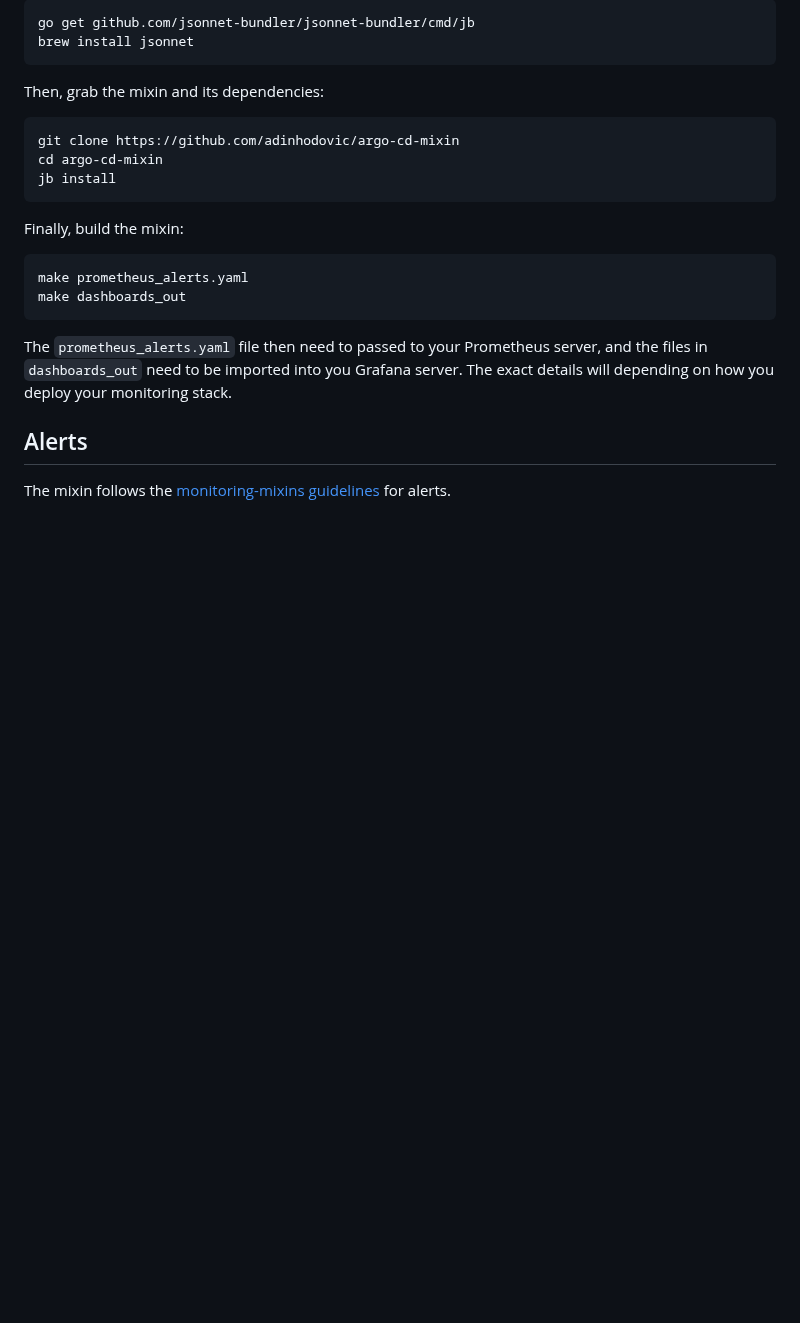
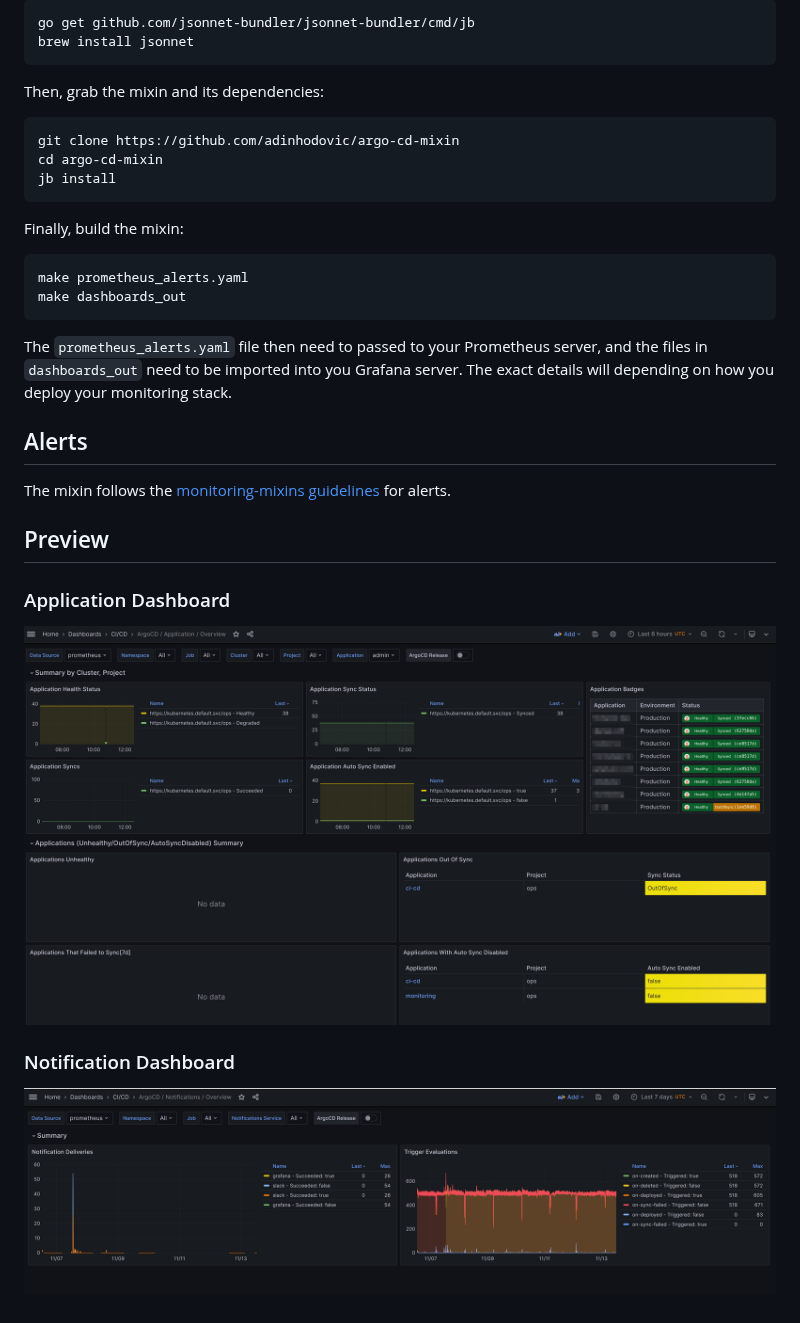
Before and after one commit to adinhodovic/argo-cd-mixin, a Markdown page: README.md, the part around the change. Rendered like a GitHub page; pictures changed too: images/argo-cd-application-overview.png (added), images/argo-cd-notifications-overview.png (added); blank space fills up the shorter version.

Commit message:
docs: Update documentation

```diff
--- a/README.md
+++ b/README.md
@@ -48,3 +48,13 @@ monitoring stack.
 ## Alerts
 
 The mixin follows the [monitoring-mixins guidelines](https://github.com/monitoring-mixins/docs#guidelines-for-alert-names-labels-and-annotations) for alerts.
+
+## Preview
+
+### Application Dashboard
+
+![argo-cd-application-overview](images/argo-cd-application-overview.png)
+
+### Notification Dashboard
+
+![argo-cd-notifications-overview](images/argo-cd-notifications-overview.png)
```
Also changed, not shown: 5 other files.
